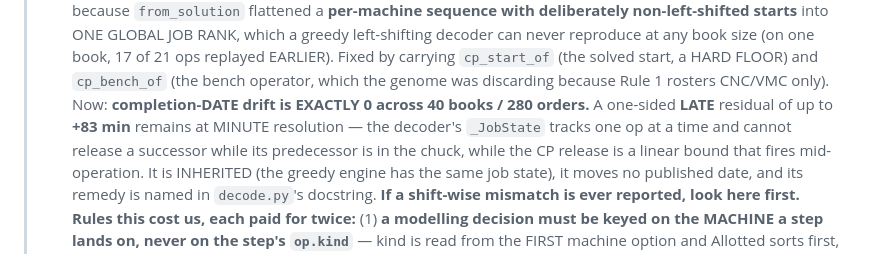
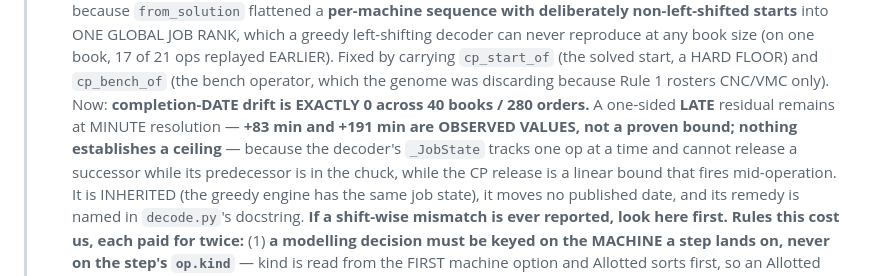
Before and after one commit to riittiin/anvitech-ppc-duplicate, a Markdown page: CLAUDE.md, the part around the change. Drawn GitHub-style.

Commit message:
docs(cp): the drift residual is an observed value, not a bound
I wrote +83 min into the banner as though it were a ceiling. Task 8's round-2
review observed +191 and nothing establishes a bound at all, so the banner now
says so. A documented number that reads as a guarantee is worse than no number.

Co-Authored-By: Claude Opus 5 (1M context) <noreply@anthropic.com>

```diff
--- a/CLAUDE.md
+++ b/CLAUDE.md
@@ -71,9 +71,10 @@
 >   21 ops replayed EARLIER). Fixed by carrying `cp_start_of` (the solved start, a
 >   HARD FLOOR) and `cp_bench_of` (the bench operator, which the genome was
 >   discarding because Rule 1 rosters CNC/VMC only). Now: **completion-DATE drift is
->   EXACTLY 0 across 40 books / 280 orders.** A one-sided **LATE** residual of up to
->   **+83 min** remains at MINUTE resolution — the decoder's `_JobState` tracks one
->   op at a time and cannot release a successor while its predecessor is in the
+>   EXACTLY 0 across 40 books / 280 orders.** A one-sided **LATE** residual remains
+>   at MINUTE resolution — **+83 min and +191 min are OBSERVED VALUES, not a proven
+>   bound; nothing establishes a ceiling** — because the decoder's `_JobState` tracks
+>   one op at a time and cannot release a successor while its predecessor is in the
 >   chuck, while the CP release is a linear bound that fires mid-operation. It is
 >   INHERITED (the greedy engine has the same job state), it moves no published
 >   date, and its remedy is named in `decode.py`'s docstring. **If a shift-wise
```
